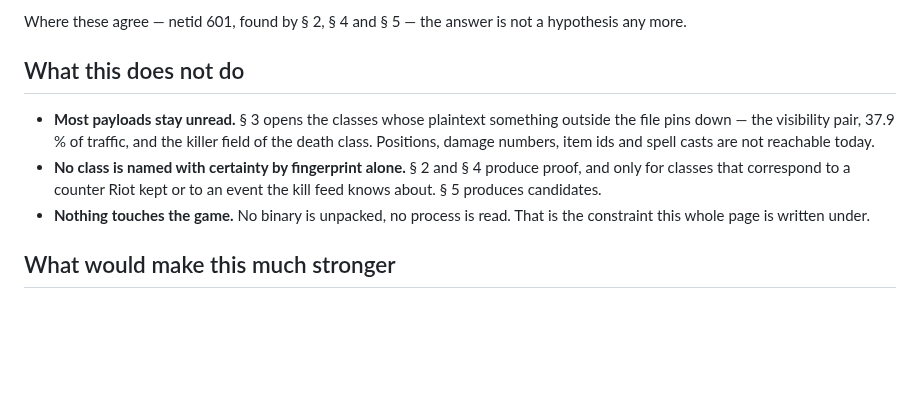
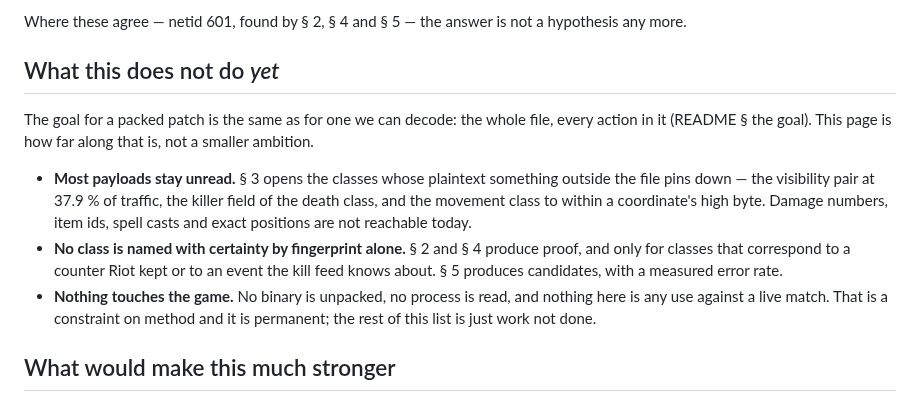
Before and after one commit to Toastaspiring/ROFL-X, a Markdown page: docs/EXPLORE.md, the part around the change. Rendered like a GitHub page; blank space fills up the shorter version.

```diff
--- a/docs/EXPLORE.md
+++ b/docs/EXPLORE.md
@@ -592,18 +592,25 @@ under ideal conditions, and nobody knows which one.
 Where these agree — netid 601, found by § 2, § 4 and § 5 — the answer
 is not a hypothesis any more.
 
-## What this does not do
+## What this does not do *yet*
+
+The goal for a packed patch is the same as for one we can decode: the
+whole file, every action in it (README § the goal). This page is how
+far along that is, not a smaller ambition.
 
 - **Most payloads stay unread.** § 3 opens the classes whose plaintext
-  something outside the file pins down — the visibility pair, 37.9 % of
-  traffic, and the killer field of the death class. Positions, damage
-  numbers, item ids and spell casts are not reachable today.
+  something outside the file pins down — the visibility pair at 37.9 %
+  of traffic, the killer field of the death class, and the movement
+  class to within a coordinate's high byte. Damage numbers, item ids,
+  spell casts and exact positions are not reachable today.
 - **No class is named with certainty by fingerprint alone.** § 2 and
   § 4 produce proof, and only for classes that correspond to a counter
   Riot kept or to an event the kill feed knows about. § 5 produces
-  candidates.
+  candidates, with a measured error rate.
 - **Nothing touches the game.** No binary is unpacked, no process is
-  read. That is the constraint this whole page is written under.
+  read, and nothing here is any use against a live match. That is a
+  constraint on method and it is permanent; the rest of this list is
+  just work not done.
 
 ## What would make this much stronger
 
```
Also changed, not shown: README.md (+33 -16 lines).
